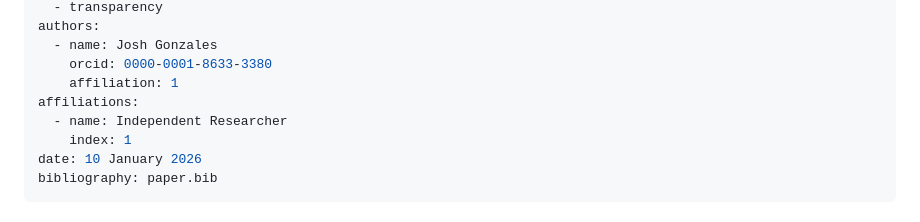
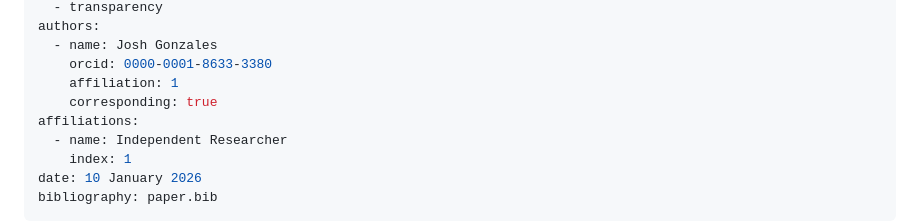
Before and after one commit to phdemotions/consumeR, a Markdown page: paper/paper.md, the part around the change. Rendered like a GitHub page.

```diff
--- a/paper/paper.md
+++ b/paper/paper.md
@@ -10,6 +10,7 @@ authors:
   - name: Josh Gonzales
     orcid: 0000-0001-8633-3380
     affiliation: 1
+    corresponding: true
 affiliations:
   - name: Independent Researcher
     index: 1
```
Also changed, not shown: .github/CONTRIBUTING.md (added, +72 -0 lines), README.md (+9 -3 lines).
